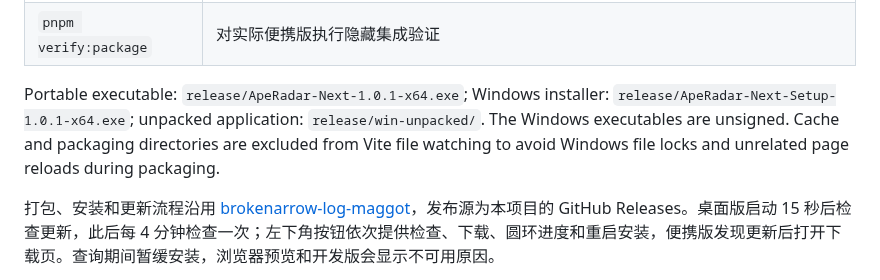
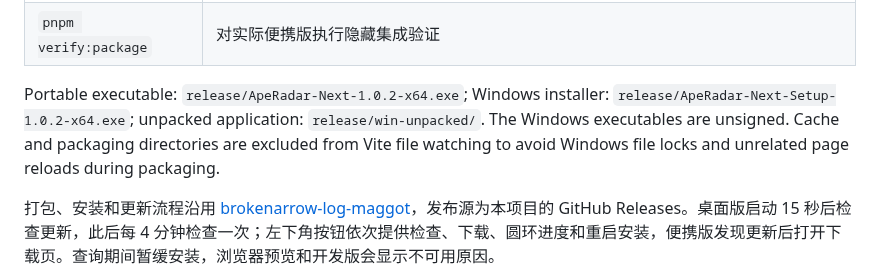
Before and after one commit to JamesFlare1212/ApeRadar, a Markdown page: README.md, the part around the change. Rendered like a GitHub page.

Commit message:
Release ApeRadar Next v1.0.2

```diff
--- a/README.md
+++ b/README.md
@@ -85,7 +85,7 @@ w = 20% × min(本舰场次 / 60, 1)
 | `pnpm verify:updates` | 校验更新清单、安装包哈希、大小及配套发布文件 |
 | `pnpm verify:package` | 对实际便携版执行隐藏集成验证 |
 
-Portable executable: `release/ApeRadar-Next-1.0.1-x64.exe`; Windows installer: `release/ApeRadar-Next-Setup-1.0.1-x64.exe`; unpacked application: `release/win-unpacked/`. The Windows executables are unsigned. Cache and packaging directories are excluded from Vite file watching to avoid Windows file locks and unrelated page reloads during packaging.
+Portable executable: `release/ApeRadar-Next-1.0.2-x64.exe`; Windows installer: `release/ApeRadar-Next-Setup-1.0.2-x64.exe`; unpacked application: `release/win-unpacked/`. The Windows executables are unsigned. Cache and packaging directories are excluded from Vite file watching to avoid Windows file locks and unrelated page reloads during packaging.
 
 打包、安装和更新流程沿用 [brokenarrow-log-maggot](https://github.com/JamesFlare1212/brokenarrow-log-maggot)，发布源为本项目的 GitHub Releases。桌面版启动 15 秒后检查更新，此后每 4 分钟检查一次；左下角按钮依次提供检查、下载、圆环进度和重启安装，便携版发现更新后打开下载页。查询期间暂缓安装，浏览器预览和开发版会显示不可用原因。
 
```
Also changed, not shown: docs/releases/v1.0.2.md (added, +38 -0 lines), docs/verification.md (+22 -0 lines), artifacts/desktop-dark.png, artifacts/desktop-light.png, 8 other files.
